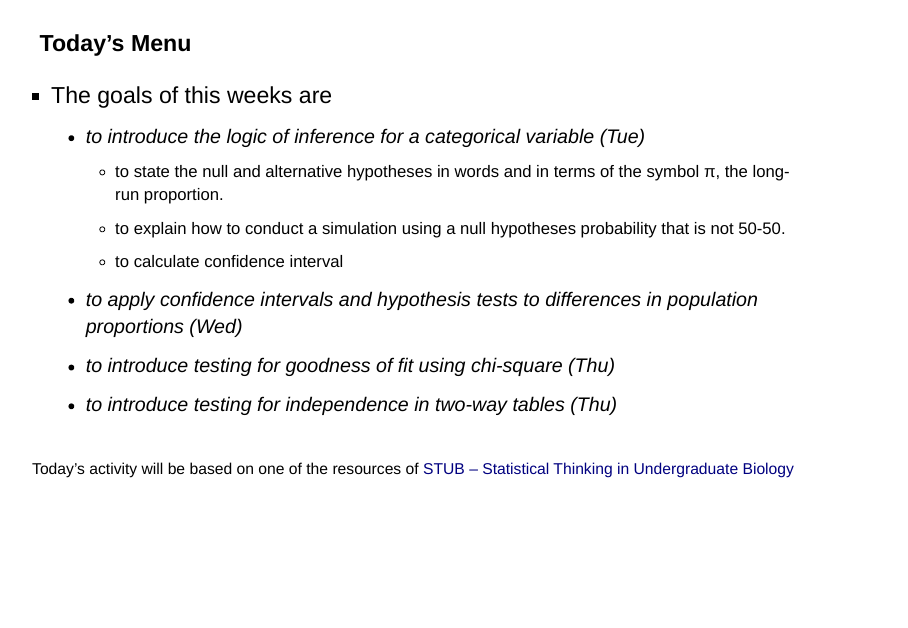
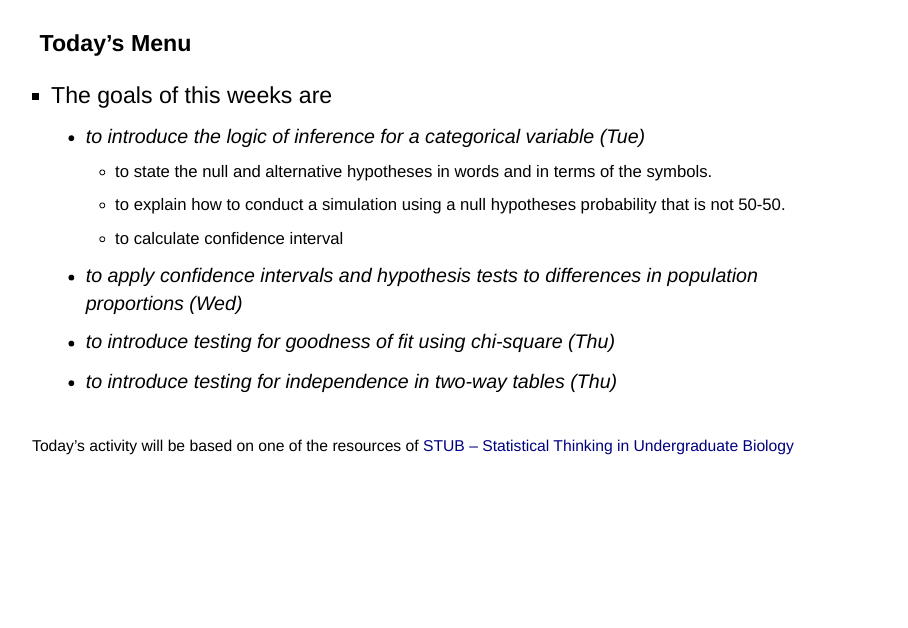
Before and after one commit to stat218-wi24/slides, a Quarto document (07-Week-07/01-Lecture-01/01-Week-07-Lec-01.qmd): page 4 of 18. Rendered offline with R 4.5, knitr and Pandoc in place of Quarto, with nearby package versions; drawn as Slidy slides in place of the format the file asks for.

Commit message:
removing pie

```diff
--- a/07-Week-07/01-Lecture-01/01-Week-07-Lec-01.qmd
+++ b/07-Week-07/01-Lecture-01/01-Week-07-Lec-01.qmd
@@ -63,7 +63,7 @@ format:
 
 - The goals of this weeks are
   - to introduce the logic of inference for a categorical variable (Tue)
-    - to state the null and alternative hypotheses in words and in terms of the symbol π, the long-run proportion.
+    - to state the null and alternative hypotheses in words and in terms of the symbols.
     - to explain how to conduct a simulation using a null hypotheses probability that is not 50-50.
     - to calculate confidence interval
   - to apply confidence intervals and hypothesis tests to differences in population proportions (Wed)
```
Also changed, not shown: 07-Week-07/01-Lecture-01/01-Week-07-Lec-01.html.
